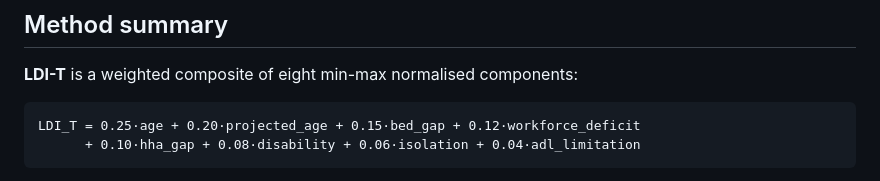
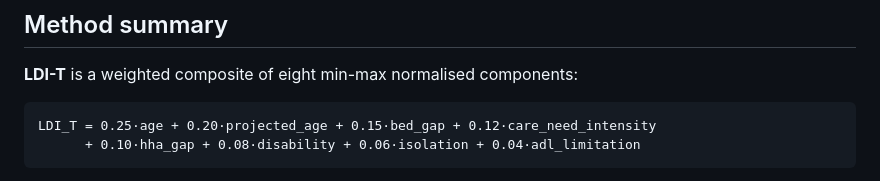
Before and after one commit to godwin911-dev/ltc-access-dss, a Markdown page: README.md, the part around the change. Drawn GitHub-style.

````diff
--- a/README.md
+++ b/README.md
@@ -132,7 +132,7 @@ generated files let you verify or extend the pipeline.
 **LDI-T** is a weighted composite of eight min-max normalised components:
 
 ```
-LDI_T = 0.25·age + 0.20·projected_age + 0.15·bed_gap + 0.12·workforce_deficit
+LDI_T = 0.25·age + 0.20·projected_age + 0.15·bed_gap + 0.12·care_need_intensity
       + 0.10·hha_gap + 0.08·disability + 0.06·isolation + 0.04·adl_limitation
 ```
 
````
